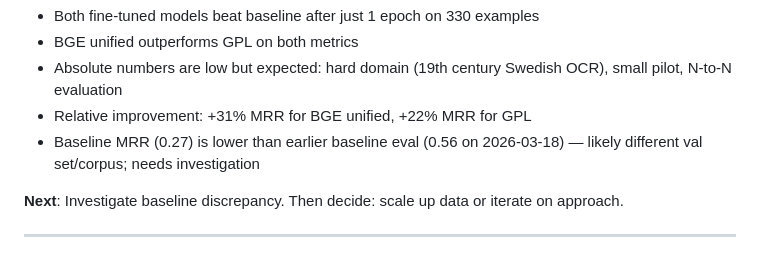
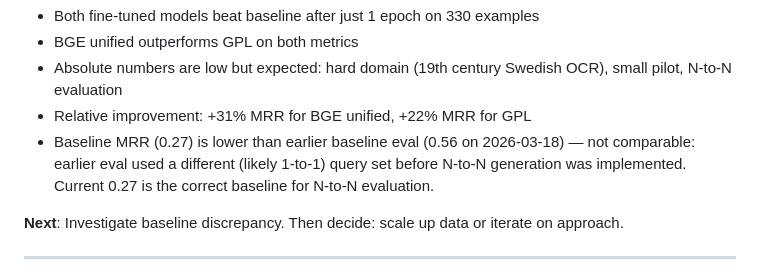
Before and after one commit to xiaotianluo0613/master-thesis, a Markdown page: docs/experiment_log.md, the part around the change. Drawn GitHub-style.

Commit message:
Clarify baseline MRR discrepancy — different eval setup, not comparable

```diff
--- a/docs/experiment_log.md
+++ b/docs/experiment_log.md
@@ -23,7 +23,7 @@ Running log of experiments, results, and decisions. Most recent entry first.
 - BGE unified outperforms GPL on both metrics
 - Absolute numbers are low but expected: hard domain (19th century Swedish OCR), small pilot, N-to-N evaluation
 - Relative improvement: +31% MRR for BGE unified, +22% MRR for GPL
-- Baseline MRR (0.27) is lower than earlier baseline eval (0.56 on 2026-03-18) — likely different val set/corpus; needs investigation
+- Baseline MRR (0.27) is lower than earlier baseline eval (0.56 on 2026-03-18) — not comparable: earlier eval used a different (likely 1-to-1) query set before N-to-N generation was implemented. Current 0.27 is the correct baseline for N-to-N evaluation.
 
 **Next**: Investigate baseline discrepancy. Then decide: scale up data or iterate on approach.
 
```
